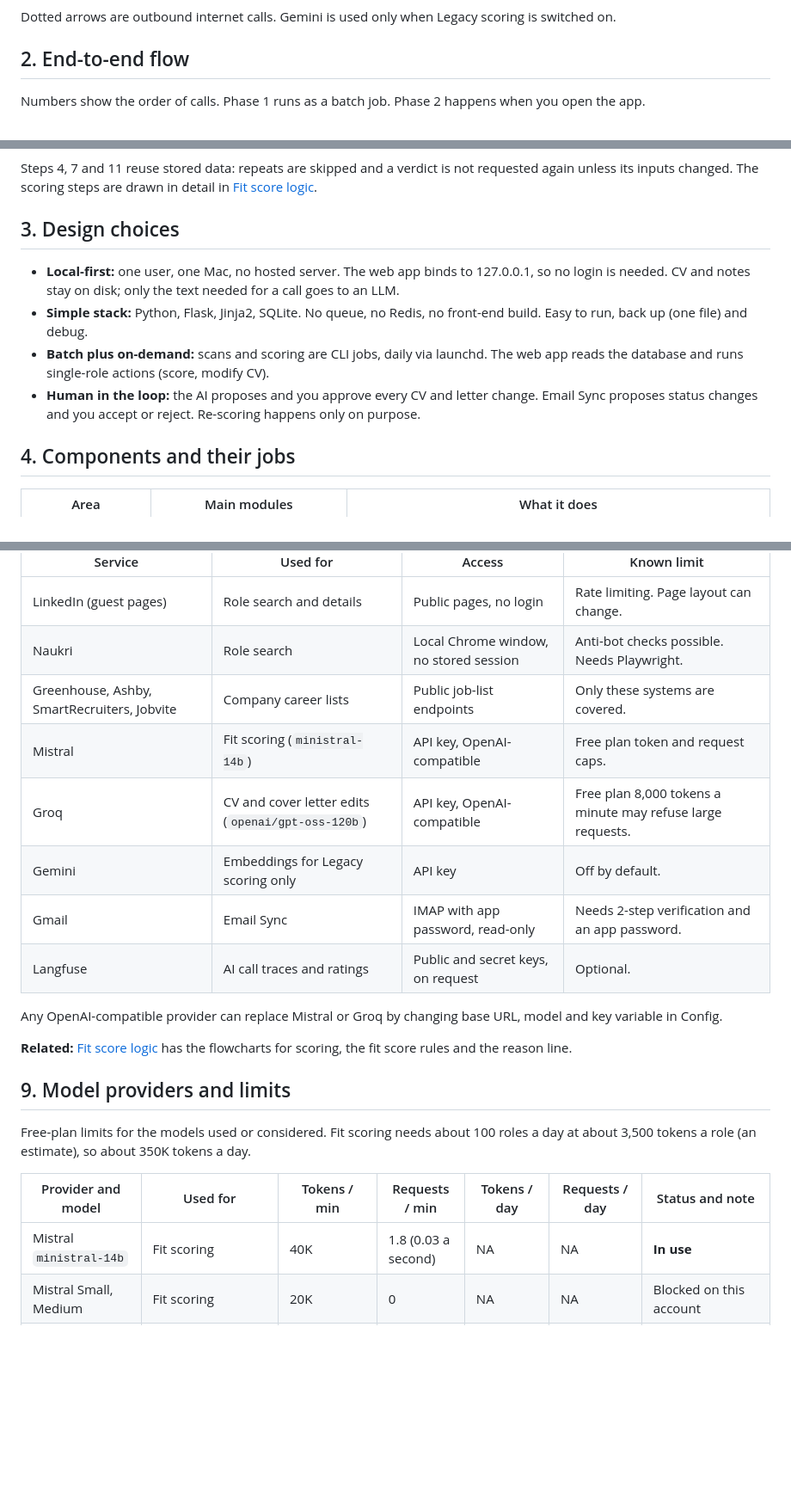
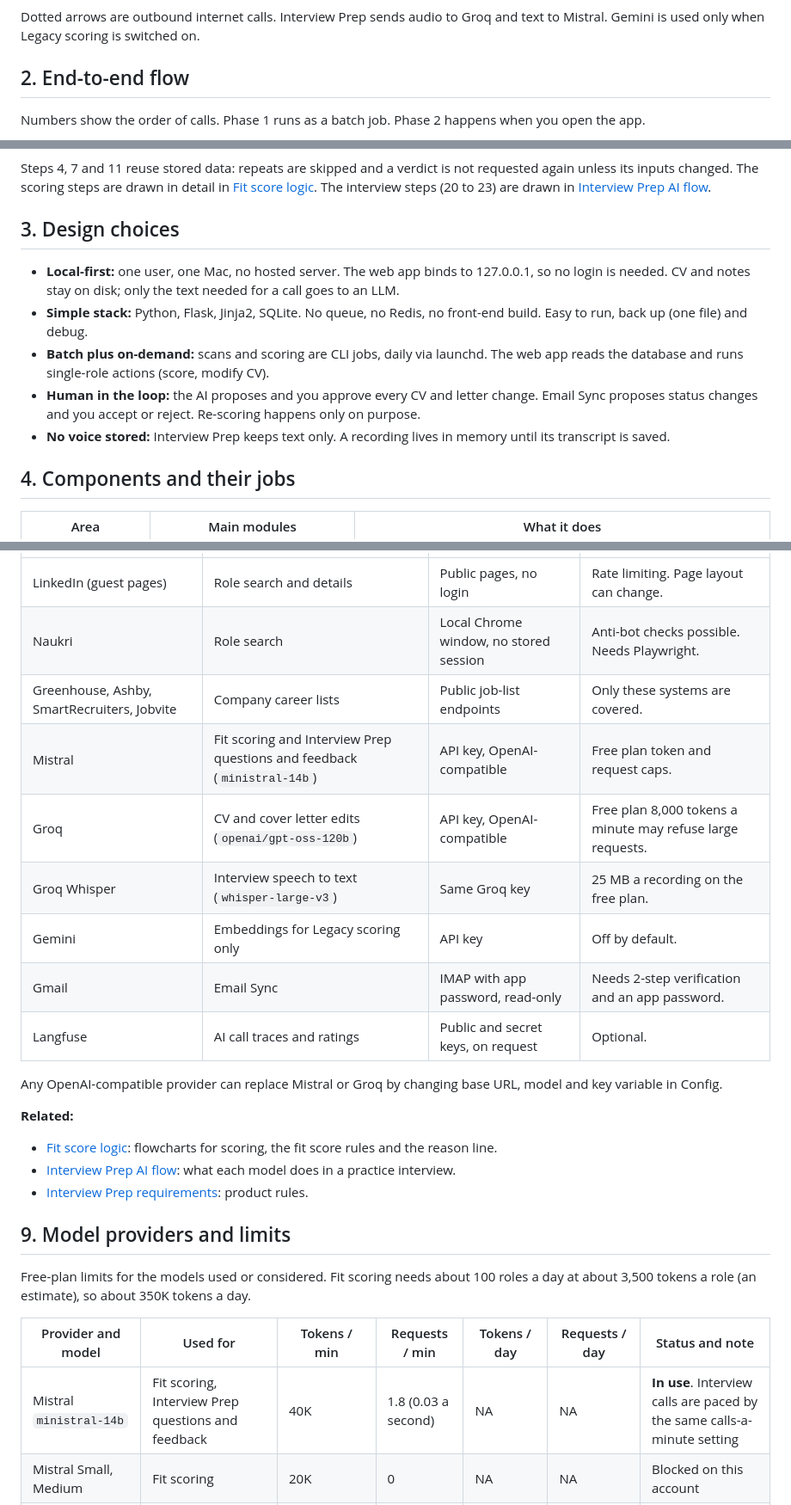
Before and after one commit to nikhil-tuli/job-search-tool, a Markdown page: docs/HIGH_LEVEL_DESIGN.md, 3 parts joined by grey strips. Shown at 86% size. Rendered like a GitHub page; blank space fills up the shorter version.

````diff
--- a/docs/HIGH_LEVEL_DESIGN.md
+++ b/docs/HIGH_LEVEL_DESIGN.md
@@ -59,7 +62,7 @@ MAIL -.-> GM
 OPS -.-> LF
 ```
 
-Dotted arrows are outbound internet calls. Gemini is used only when Legacy scoring is switched on.
+Dotted arrows are outbound internet calls. Interview Prep sends audio to Groq and text to Mistral. Gemini is used only when Legacy scoring is switched on.
 
 ## 2. End-to-end flow
 
@@ -91,7 +99,7 @@ subgraph P2["Phase 2: when you use the app"]
 end
 ```
 
-Steps 4, 7 and 11 reuse stored data: repeats are skipped and a verdict is not requested again unless its inputs changed. The scoring steps are drawn in detail in [Fit score logic](FIT_SCORE_LOGIC.md).
+Steps 4, 7 and 11 reuse stored data: repeats are skipped and a verdict is not requested again unless its inputs changed. The scoring steps are drawn in detail in [Fit score logic](FIT_SCORE_LOGIC.md). The interview steps (20 to 23) are drawn in [Interview Prep AI flow](INTERVIEW_PREP_AI_FLOW.md).
 
 ## 3. Design choices
 
@@ -99,6 +107,7 @@ Steps 4, 7 and 11 reuse stored data: repeats are skipped and a verdict is not re
 - **Simple stack:** Python, Flask, Jinja2, SQLite. No queue, no Redis, no front-end build. Easy to run, back up (one file) and debug.
 - **Batch plus on-demand:** scans and scoring are CLI jobs, daily via launchd. The web app reads the database and runs single-role actions (score, modify CV).
 - **Human in the loop:** the AI proposes and you approve every CV and letter change. Email Sync proposes status changes and you accept or reject. Re-scoring happens only on purpose.
+- **No voice stored:** Interview Prep keeps text only. A recording lives in memory until its transcript is saved.
 
 ## 4. Components and their jobs
 
@@ -164,15 +177,19 @@ There is no cache server. Reuse is done inside SQLite, which is enough for one u
 | LinkedIn (guest pages) | Role search and details | Public pages, no login | Rate limiting. Page layout can change. |
 | Naukri | Role search | Local Chrome window, no stored session | Anti-bot checks possible. Needs Playwright. |
 | Greenhouse, Ashby, SmartRecruiters, Jobvite | Company career lists | Public job-list endpoints | Only these systems are covered. |
-| Mistral | Fit scoring (`ministral-14b`) | API key, OpenAI-compatible | Free plan token and request caps. |
+| Mistral | Fit scoring and Interview Prep questions and feedback (`ministral-14b`) | API key, OpenAI-compatible | Free plan token and request caps. |
 | Groq | CV and cover letter edits (`openai/gpt-oss-120b`) | API key, OpenAI-compatible | Free plan 8,000 tokens a minute may refuse large requests. |
+| Groq Whisper | Interview speech to text (`whisper-large-v3`) | Same Groq key | 25 MB a recording on the free plan. |
 | Gemini | Embeddings for Legacy scoring only | API key | Off by default. |
 | Gmail | Email Sync | IMAP with app password, read-only | Needs 2-step verification and an app password. |
 | Langfuse | AI call traces and ratings | Public and secret keys, on request | Optional. |
 
 Any OpenAI-compatible provider can replace Mistral or Groq by changing base URL, model and key variable in Config.
 
-**Related:** [Fit score logic](FIT_SCORE_LOGIC.md) has the flowcharts for scoring, the fit score rules and the reason line.
+**Related:**
+- [Fit score logic](FIT_SCORE_LOGIC.md): flowcharts for scoring, the fit score rules and the reason line.
+- [Interview Prep AI flow](INTERVIEW_PREP_AI_FLOW.md): what each model does in a practice interview.
+- [Interview Prep requirements](INTERVIEW_PREP_REQUIREMENTS.md): product rules.
 
 ## 9. Model providers and limits
 
@@ -180,7 +197,7 @@ Free-plan limits for the models used or considered. Fit scoring needs about 100
 
 | Provider and model | Used for | Tokens / min | Requests / min | Tokens / day | Requests / day | Status and note |
 |---|---|---|---|---|---|---|
-| Mistral `ministral-14b` | Fit scoring | 40K | 1.8 (0.03 a second) | NA | NA | **In use** |
+| Mistral `ministral-14b` | Fit scoring, Interview Prep questions and feedback | 40K | 1.8 (0.03 a second) | NA | NA | **In use**. Interview calls are paced by the same calls-a-minute setting |
 | Mistral Small, Medium | Fit scoring | 20K | 0 | NA | NA | Blocked on this account |
 | Gemini Flash-Lite | Fit scoring | To check | To check | To check | 500 | Workable, not chosen |
 | Gemini 3.8 Flash, 3.6 Flash (free tier) | Fit scoring | 250K (input) | 5 | NA (no hard token cap) | 20 | Rejected: 20 requests a day is too few |
````
Also changed, not shown: other parts of docs/HIGH_LEVEL_DESIGN.md (+18 -4 lines), README.md (+10 -0 lines), docs/INTERVIEW_PREP_AI_FLOW.md (added, +401 -0 lines), docs/screenshots/cv-history.png (added), docs/screenshots/email-sync.png (added).
